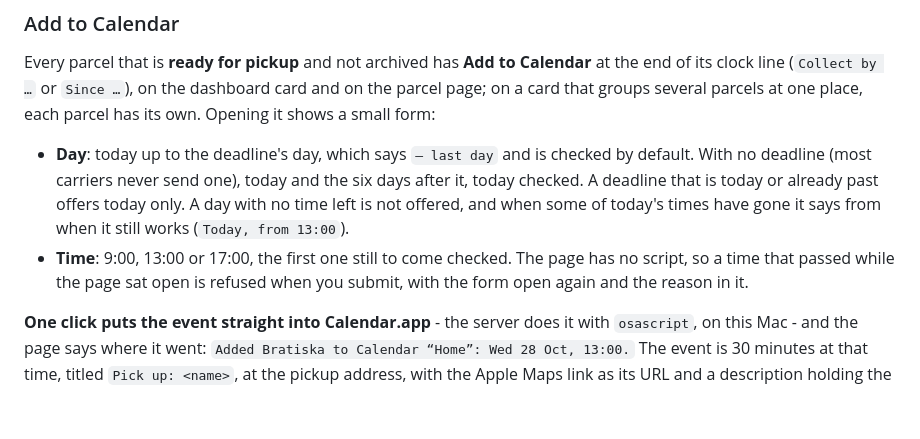
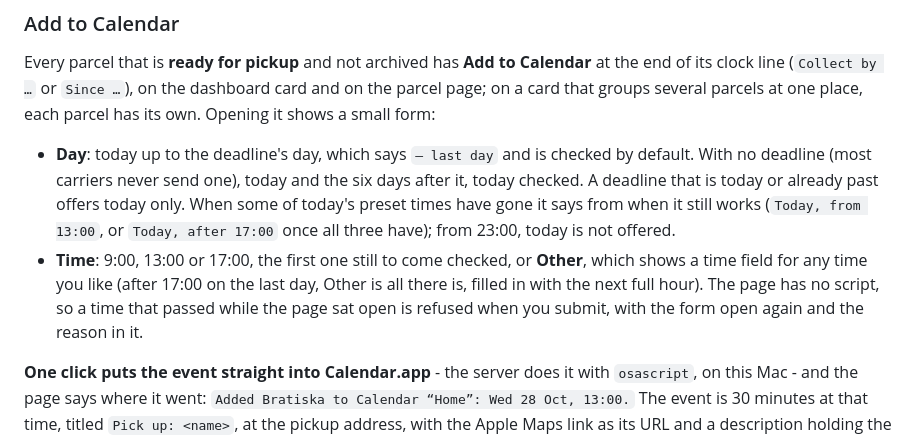
Before and after one commit to Mathiasko/parcels, a Markdown page: README.md, the part around the change. Drawn GitHub-style; blank space fills up the shorter version.

Commit message:
docs: the calendar button and the Other time
Co-Authored-By: Claude Opus 5.5 <noreply@anthropic.com>

```diff
--- a/README.md
+++ b/README.md
@@ -918,11 +918,13 @@ groups several parcels at one place, each parcel has its own. Opening it shows a
 
 - **Day**: today up to the deadline's day, which says `— last day` and is checked by default. With no
   deadline (most carriers never send one), today and the six days after it, today checked. A deadline
-  that is today or already past offers today only. A day with no time left is not offered, and when
-  some of today's times have gone it says from when it still works (`Today, from 13:00`).
-- **Time**: 9:00, 13:00 or 17:00, the first one still to come checked. The page has no script, so a
-  time that passed while the page sat open is refused when you submit, with the form open again and
-  the reason in it.
+  that is today or already past offers today only. When some of today's preset times have gone it
+  says from when it still works (`Today, from 13:00`, or `Today, after 17:00` once all three have);
+  from 23:00, today is not offered.
+- **Time**: 9:00, 13:00 or 17:00, the first one still to come checked, or **Other**, which shows a
+  time field for any time you like (after 17:00 on the last day, Other is all there is, filled in
+  with the next full hour). The page has no script, so a time that passed while the page sat open is
+  refused when you submit, with the form open again and the reason in it.
 
 **One click puts the event straight into Calendar.app** - the server does it with `osascript`, on this
 Mac - and the page says where it went: `Added Bratiska to Calendar “Home”: Wed 28 Oct, 13:00.` The
```
Also changed, not shown: docs/design-language.md (+2 -2 lines).
